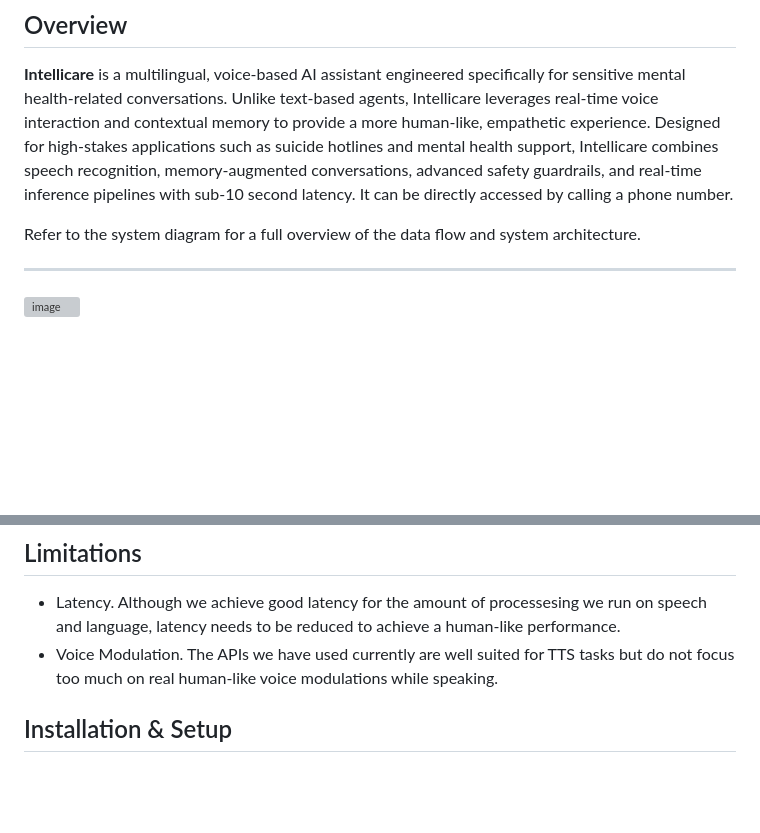
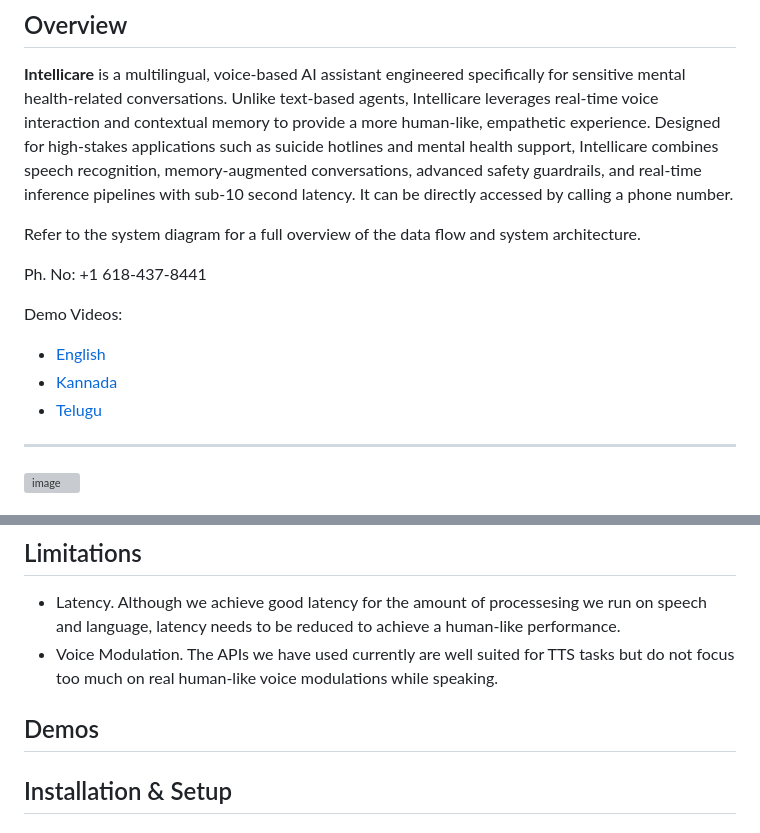
Before and after one commit to 05kashyap/IntelliCare, a Markdown page: README.md, 2 parts joined by grey strips. GitHub-like rendering; blank space fills up the shorter version; grey boxes are pictures that could not be loaded.

```diff
--- a/README.md
+++ b/README.md
@@ -5,6 +5,13 @@
 **Intellicare** is a multilingual, voice-based AI assistant engineered specifically for sensitive mental health-related conversations. Unlike text-based agents, Intellicare leverages real-time voice interaction and contextual memory to provide a more human-like, empathetic experience. Designed for high-stakes applications such as suicide hotlines and mental health support, Intellicare combines speech recognition, memory-augmented conversations, advanced safety guardrails, and real-time inference pipelines with sub-10 second latency. It can be directly accessed by calling a phone number.
 
 Refer to the system diagram for a full overview of the data flow and system architecture.
+
+Ph. No: +1 618-437-8441
+
+Demo Videos:
+- [English](https://youtu.be/ntUb1JCfGp4)
+- [Kannada](https://youtu.be/k7mdd4o7Vs0)
+- [Telugu](https://youtu.be/oThLcgyCldg)
 
 ---
 ![image](https://github.com/user-attachments/assets/515f716a-1670-4afc-bcf5-dbac282d4317)
@@ -152,6 +159,9 @@ Refer to the system diagram for a full overview of the data flow and system arch
 * Latency. Although we achieve good latency for the amount of processesing we run on speech and language, latency needs to be reduced to achieve a human-like performance.
 * Voice Modulation. The APIs we have used currently are well suited for TTS tasks but do not focus too much on real human-like voice modulations while speaking.
 
+## Demos
+
+
 
 
 ## Installation & Setup
```
